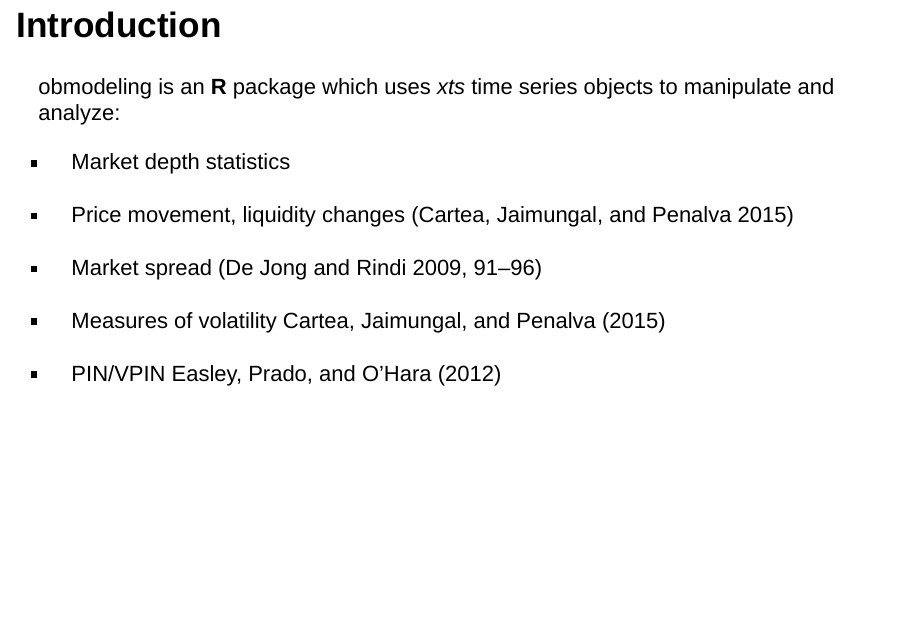
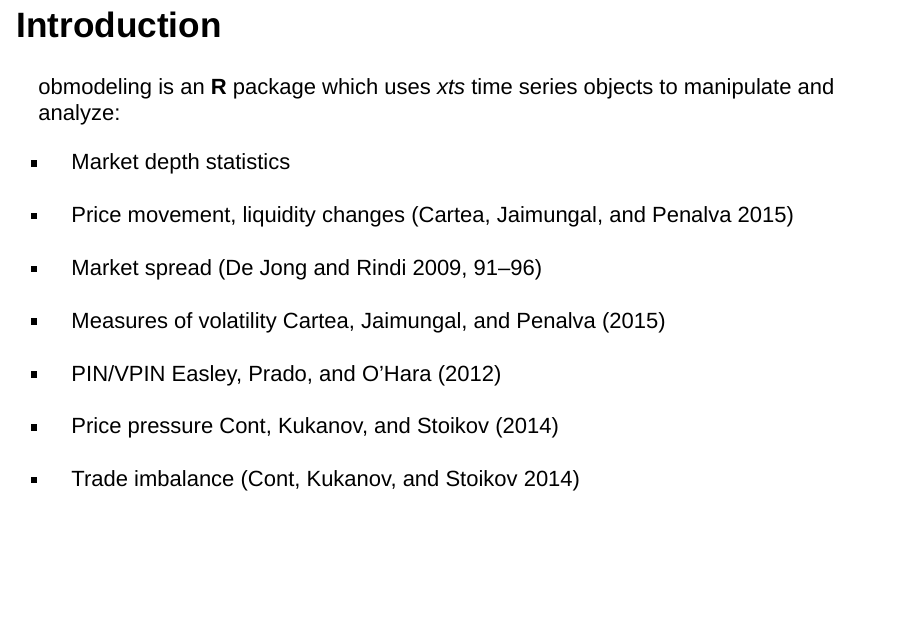
Before and after one commit to jmazar/obmodeling, an R Markdown document (vignettes/obmodeling-RFinance2017.Rmd): page 2 of 12 before the commit and page 2 of 11 after it. Rendered offline with R 4.5, knitr and Pandoc, with nearby package versions; drawn as Slidy slides in place of the format the file asks for; some code elsewhere in the file could not run offline.

Commit message:
intro back on one slide.  minor changes to rmarkdown options

```diff
--- a/vignettes/obmodeling-RFinance2017.Rmd
+++ b/vignettes/obmodeling-RFinance2017.Rmd
@@ -5,9 +5,7 @@
 output:
   ioslides_presentation:
     df_print: kable
-    self_contained: no
-  beamer_presentation: default
-  slidy_presentation: default
+    widescreen: yes
 bibliography: obmodeling.bib
 vignette: |
   %\VignetteIndexEntry{Introduction to obmodeling} %\VignetteEngine{knitr::rmarkdown} %\VignetteEncoding{UTF-8}
@@ -39,8 +37,6 @@
 - Measures of volatility [@DeJong2009 p. 92, and @Cartea2015]
 
 - PIN/VPIN [@Easley1996, @Easley2012a]
-
-## Introduction
 
 - Price pressure [@Hendershott2014, @Cont2014]
 
```
